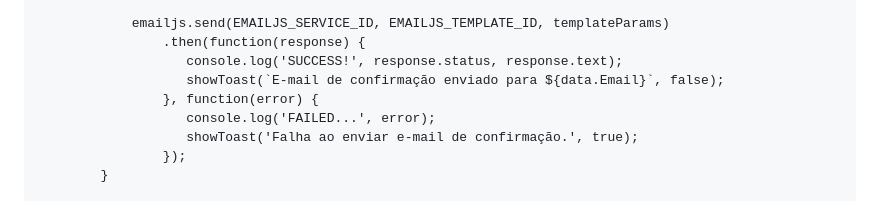
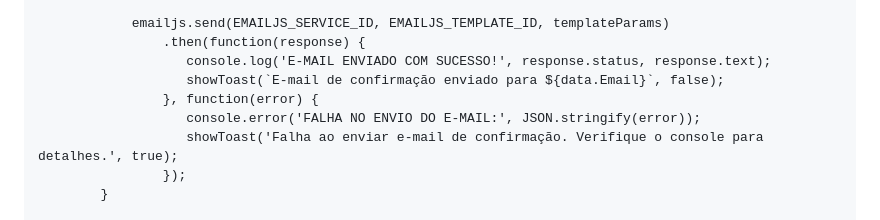
Before and after one commit to ICETI2025/avalia-oextens-o, a Markdown page: README.md, the part around the change. GitHub-like rendering.

```diff
--- a/README.md
+++ b/README.md
@@ -592,11 +592,11 @@
 
                 emailjs.send(EMAILJS_SERVICE_ID, EMAILJS_TEMPLATE_ID, templateParams)
                     .then(function(response) {
-                       console.log('SUCCESS!', response.status, response.text);
+                       console.log('E-MAIL ENVIADO COM SUCESSO!', response.status, response.text);
                        showToast(`E-mail de confirmação enviado para ${data.Email}`, false);
                     }, function(error) {
-                       console.log('FAILED...', error);
-                       showToast('Falha ao enviar e-mail de confirmação.', true);
+                       console.error('FALHA NO ENVIO DO E-MAIL:', JSON.stringify(error));
+                       showToast('Falha ao enviar e-mail de confirmação. Verifique o console para detalhes.', true);
                     });
             }
 
```
